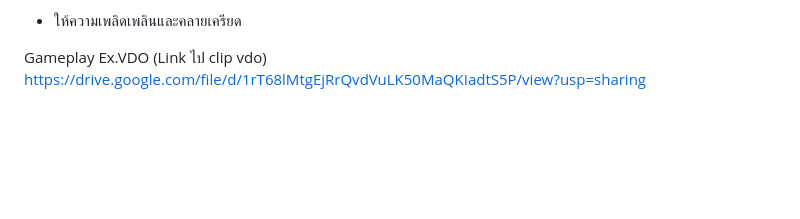
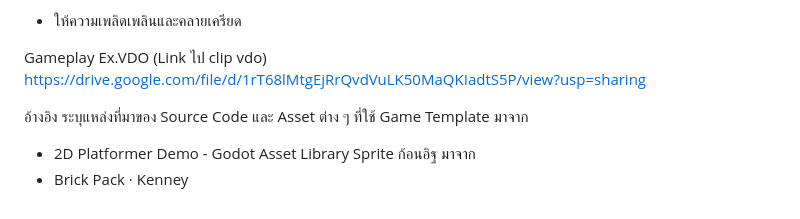
Before and after one commit to YanathornBoonlue/projectgame2d, a Markdown page: README.md, the part around the change. Drawn GitHub-style; blank space fills up the shorter version.

Commit message:
Update README Commit 16

```diff
--- a/README.md
+++ b/README.md
@@ -83,3 +83,10 @@
 
 Gameplay Ex.VDO  (Link ไป clip vdo)
 https://drive.google.com/file/d/1rT68lMtgEjRrQvdVuLK50MaQKIadtS5P/view?usp=sharing
+
+อ้างอิง
+ระบุแหล่งที่มาของ Source Code และ Asset ต่าง ๆ ที่ใช้
+Game Template มาจาก
+- 2D Platformer Demo - Godot Asset Library
+Sprite ก้อนอิฐ มาจาก
+- Brick Pack · Kenney
```
